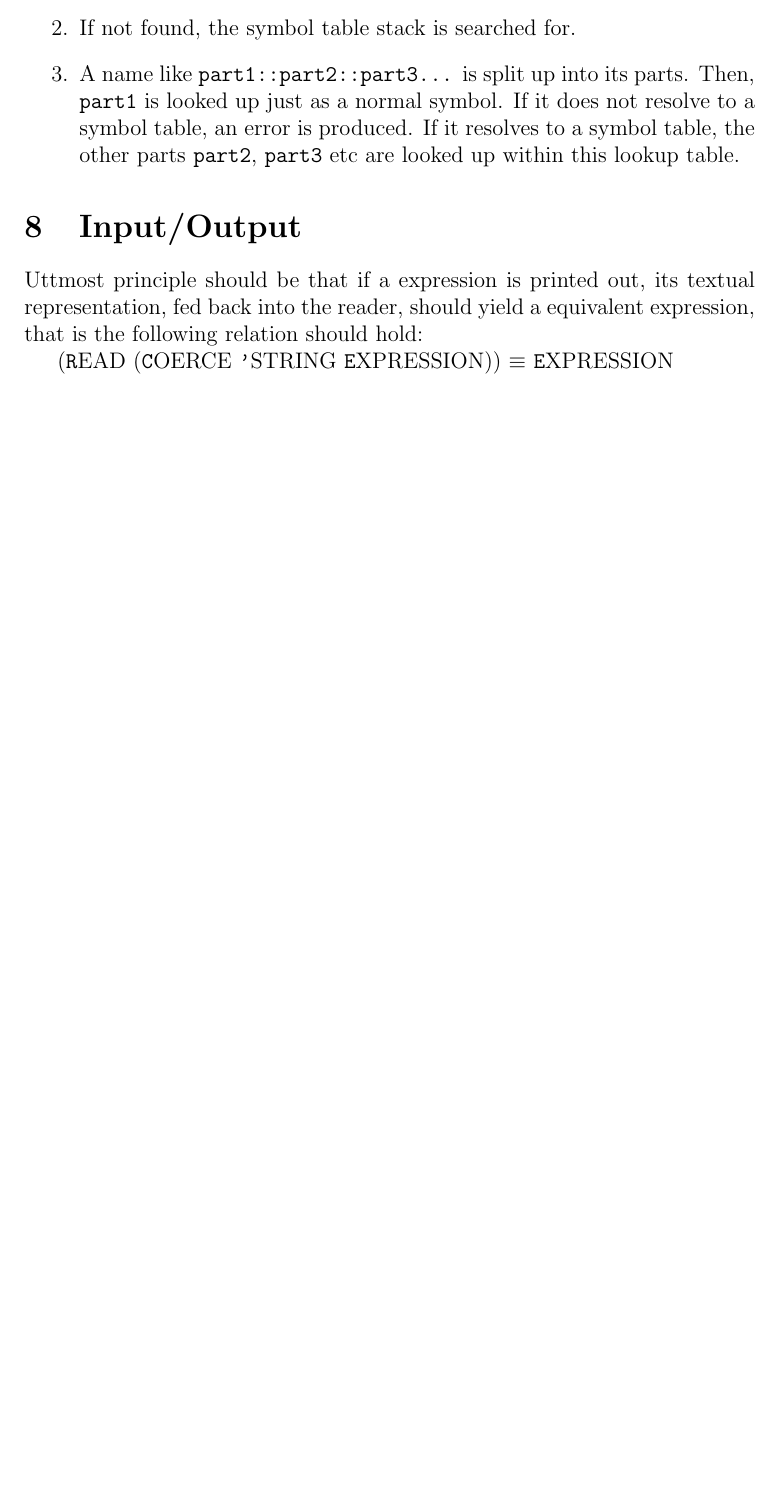
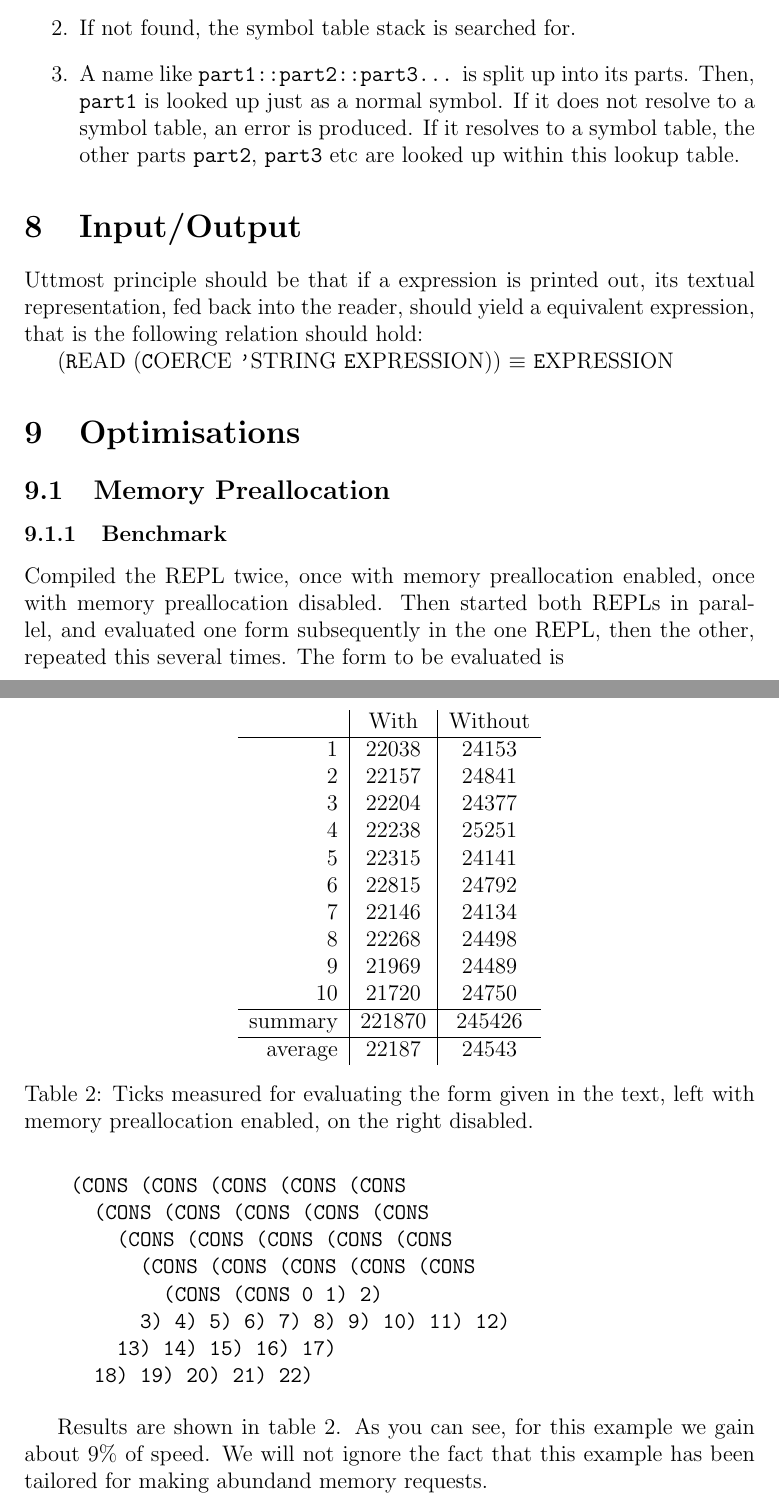
Before and after one commit to vidarr/fulisp, a LaTeX document (doc/main.tex): part of page 3 of 3 before the commit and two parts of pages 3 and 4 of 4 after it, the two joined at a grey line, cut so that both start at the same text, the shorter picture padded with empty space. Compiled offline with pdfLaTeX.

Commit message:
MIB: UPDATE - Added some benchmark results for Memory Preallocation.

```diff
--- a/doc/main.tex
+++ b/doc/main.tex
@@ -127,4 +130,62 @@ that is the following relation should hold:
 
 ({\texttt READ} ({\texttt COERCE} {\texttt 'STRING} {\texttt EXPRESSION})) $\equiv$ {\texttt EXPRESSION}
 
+
+\section{Optimisations}
+
+\subsection{Memory Preallocation}
+
+\subsubsection{Benchmark}
+
+
+Compiled the REPL twice, once with memory preallocation enabled, once with
+memory preallocation disabled.
+Then started both REPLs in parallel, and evaluated one form subsequently in the
+one REPL, then the other, repeated this several times.
+The form to be evaluated is
+
+\begin{verbatim}
+    (CONS (CONS (CONS (CONS (CONS
+      (CONS (CONS (CONS (CONS (CONS
+        (CONS (CONS (CONS (CONS (CONS
+          (CONS (CONS (CONS (CONS (CONS
+            (CONS (CONS 0 1) 2)
+          3) 4) 5) 6) 7) 8) 9) 10) 11) 12)
+        13) 14) 15) 16) 17)
+      18) 19) 20) 21) 22)
+\end{verbatim}
+
+Results are shown in table \ref{tbl:BMResultsMemPreallocation}.
+As you can see, for this example we gain about 9\% of speed.
+We will not ignore the fact that this example has been tailored for making
+abundand memory requests.
+
+\begin{table}
+    \centering
+    \begin{tabular}{r|c|c}
+           & With  & Without \\
+        \hline
+         1 & 22038 & 24153 \\
+         2 & 22157 & 24841 \\
+         3 & 22204 & 24377 \\
+         4 & 22238 & 25251 \\
+         5 & 22315 & 24141 \\
+         6 & 22815 & 24792 \\
+         7 & 22146 & 24134 \\
+         8 & 22268 & 24498 \\
+         9 & 21969 & 24489 \\
+        10 & 21720 & 24750 \\
+        \hline
+        summary & 221870 & 245426 \\
+        \hline
+        average & 22187  & 24543
+    \end{tabular}
+    \caption{\label{tbl:BMResultsMemPreallocation} Ticks measured for evaluating
+        the form given in the text, left with memory preallocation enabled, on
+    the right disabled.}
+\end{table}
+
+
+
+
 \end{document}
```
Also changed, not shown: doc/main.tex (3 more changed lines), 2 other files.
